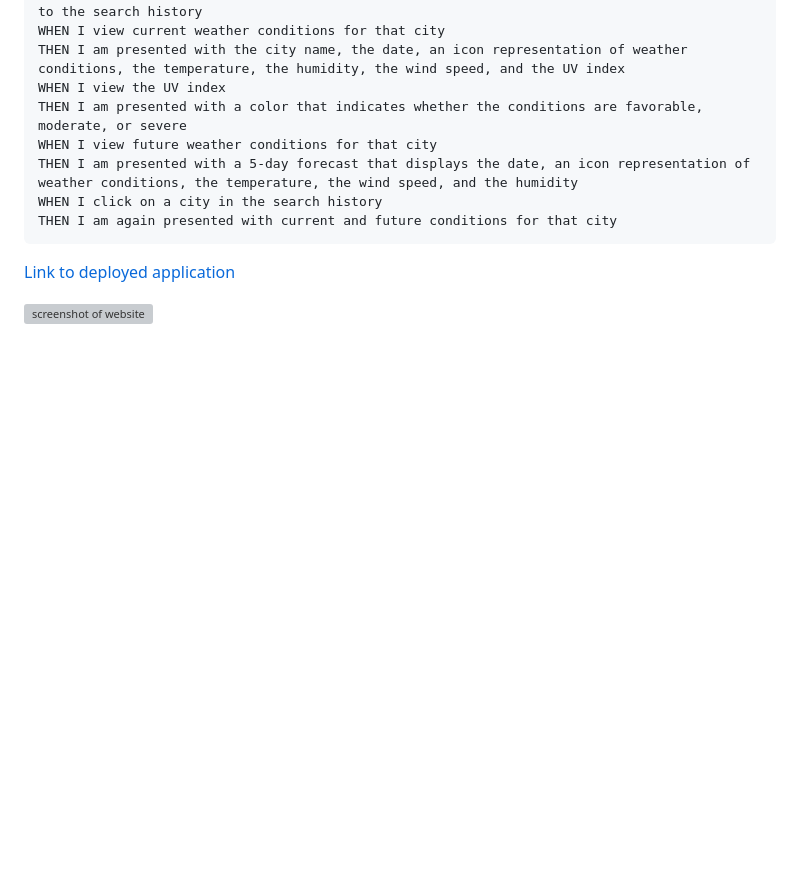
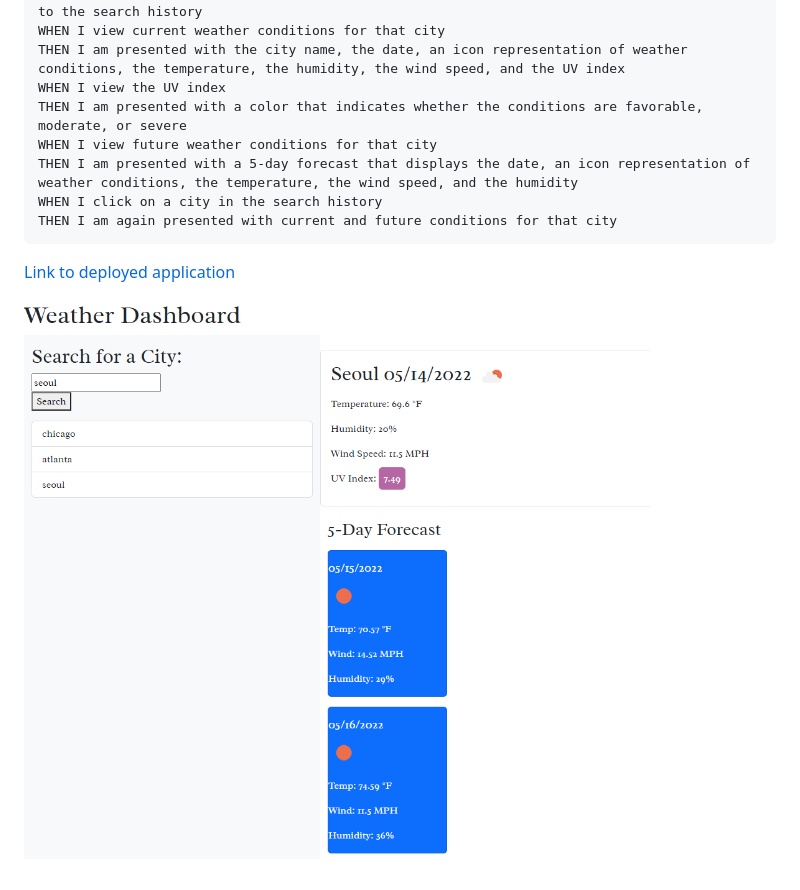
Before and after one commit to tkhobbes43/weather-dashboard, a Markdown page: README.md, the part around the change. Drawn GitHub-style; pictures changed too: assets/images/Capture.PNG (added); blank space fills up the shorter version; grey boxes are pictures that could not be loaded.

Commit message:
provided screenshot of deployed app

```diff
--- a/README.md
+++ b/README.md
@@ -20,4 +20,4 @@ THEN I am again presented with current and future conditions for that city
 
 [Link to deployed application](https://tkhobbes43.github.io/weather-dashboard/)
 
-![screenshot of website]()
+![screenshot of website](assets/images/Capture.PNG)
```
Also changed, not shown: assets/images/06-server-side-apis-homework-demo.png (deleted).
